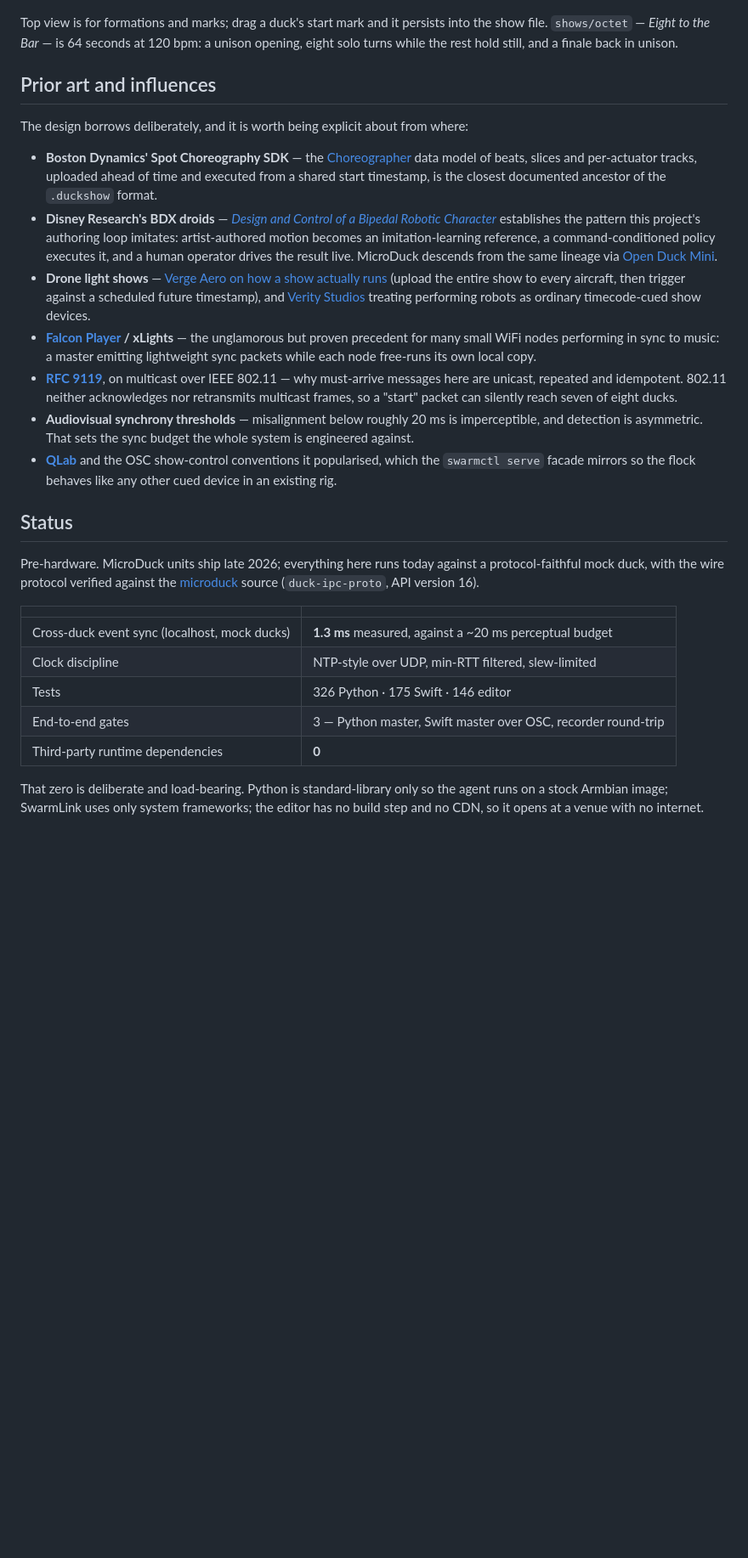
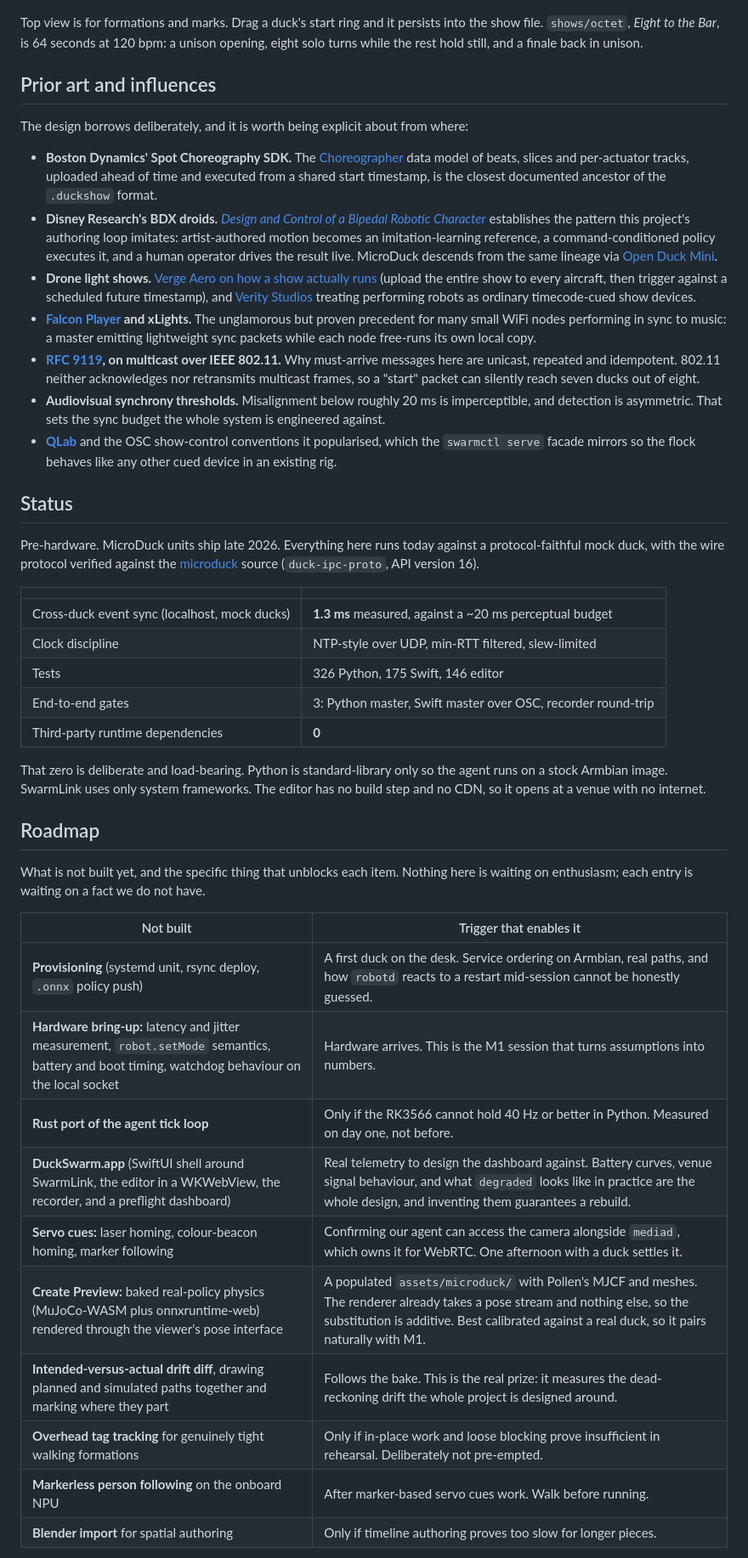
Before and after one commit to virtualmagician/MicroDuckSwarm, a Markdown page: README.md, the part around one of its changes. Shown at 85% size. Drawn GitHub-style; blank space fills up the shorter version.

```diff
--- a/README.md
+++ b/README.md
@@ -50,30 +50,48 @@ The floor is an instrument, not decoration — 1 m major lines, 10 cm minor divi
 
 ![Top-down view showing the eight-duck formation and start marks](docs/images/viewer-top.png)
 
-Top view is for formations and marks; drag a duck's start mark and it persists into the show file. `shows/octet` — *Eight to the Bar* — is 64 seconds at 120 bpm: a unison opening, eight solo turns while the rest hold still, and a finale back in unison.
+Top view is for formations and marks. Drag a duck's start ring and it persists into the show file. `shows/octet`, *Eight to the Bar*, is 64 seconds at 120 bpm: a unison opening, eight solo turns while the rest hold still, and a finale back in unison.
 
 ## Prior art and influences
 
 The design borrows deliberately, and it is worth being explicit about from where:
 
-- **Boston Dynamics' Spot Choreography SDK** — the [Choreographer](https://dev.bostondynamics.com/docs/concepts/choreography/choreographer.html) data model of beats, slices and per-actuator tracks, uploaded ahead of time and executed from a shared start timestamp, is the closest documented ancestor of the `.duckshow` format.
-- **Disney Research's BDX droids** — *[Design and Control of a Bipedal Robotic Character](https://arxiv.org/abs/2501.05204)* establishes the pattern this project's authoring loop imitates: artist-authored motion becomes an imitation-learning reference, a command-conditioned policy executes it, and a human operator drives the result live. MicroDuck descends from the same lineage via [Open Duck Mini](https://github.com/apirrone/Open_Duck_Mini).
-- **Drone light shows** — [Verge Aero on how a show actually runs](https://docs.verge.aero/drone-show-technology/how-drone-shows-work-an-overview) (upload the entire show to every aircraft, then trigger against a scheduled future timestamp), and [Verity Studios](https://www.veritystudios.com/technology) treating performing robots as ordinary timecode-cued show devices.
-- **[Falcon Player](https://github.com/FalconChristmas/fpp) / xLights** — the unglamorous but proven precedent for many small WiFi nodes performing in sync to music: a master emitting lightweight sync packets while each node free-runs its own local copy.
-- **[RFC 9119](https://www.rfc-editor.org/rfc/rfc9119.html)**, on multicast over IEEE 802.11 — why must-arrive messages here are unicast, repeated and idempotent. 802.11 neither acknowledges nor retransmits multicast frames, so a "start" packet can silently reach seven of eight ducks.
-- **Audiovisual synchrony thresholds** — misalignment below roughly 20 ms is imperceptible, and detection is asymmetric. That sets the sync budget the whole system is engineered against.
+- **Boston Dynamics' Spot Choreography SDK.** The [Choreographer](https://dev.bostondynamics.com/docs/concepts/choreography/choreographer.html) data model of beats, slices and per-actuator tracks, uploaded ahead of time and executed from a shared start timestamp, is the closest documented ancestor of the `.duckshow` format.
+- **Disney Research's BDX droids.** *[Design and Control of a Bipedal Robotic Character](https://arxiv.org/abs/2501.05204)* establishes the pattern this project's authoring loop imitates: artist-authored motion becomes an imitation-learning reference, a command-conditioned policy executes it, and a human operator drives the result live. MicroDuck descends from the same lineage via [Open Duck Mini](https://github.com/apirrone/Open_Duck_Mini).
+- **Drone light shows.** [Verge Aero on how a show actually runs](https://docs.verge.aero/drone-show-technology/how-drone-shows-work-an-overview) (upload the entire show to every aircraft, then trigger against a scheduled future timestamp), and [Verity Studios](https://www.veritystudios.com/technology) treating performing robots as ordinary timecode-cued show devices.
+- **[Falcon Player](https://github.com/FalconChristmas/fpp) and xLights.** The unglamorous but proven precedent for many small WiFi nodes performing in sync to music: a master emitting lightweight sync packets while each node free-runs its own local copy.
+- **[RFC 9119](https://www.rfc-editor.org/rfc/rfc9119.html), on multicast over IEEE 802.11.** Why must-arrive messages here are unicast, repeated and idempotent. 802.11 neither acknowledges nor retransmits multicast frames, so a "start" packet can silently reach seven ducks out of eight.
+- **Audiovisual synchrony thresholds.** Misalignment below roughly 20 ms is imperceptible, and detection is asymmetric. That sets the sync budget the whole system is engineered against.
 - **[QLab](https://qlab.app/docs/v5/networking/)** and the OSC show-control conventions it popularised, which the `swarmctl serve` facade mirrors so the flock behaves like any other cued device in an existing rig.
 
 ## Status
 
-Pre-hardware. MicroDuck units ship late 2026; everything here runs today against a protocol-faithful mock duck, with the wire protocol verified against the [microduck](https://github.com/pollen-robotics/microduck) source (`duck-ipc-proto`, API version 16).
+Pre-hardware. MicroDuck units ship late 2026. Everything here runs today against a protocol-faithful mock duck, with the wire protocol verified against the [microduck](https://github.com/pollen-robotics/microduck) source (`duck-ipc-proto`, API version 16).
 
 | | |
 |---|---|
 | Cross-duck event sync (localhost, mock ducks) | **1.3 ms** measured, against a ~20 ms perceptual budget |
 | Clock discipline | NTP-style over UDP, min-RTT filtered, slew-limited |
-| Tests | 326 Python · 175 Swift · 146 editor |
-| End-to-end gates | 3 — Python master, Swift master over OSC, recorder round-trip |
+| Tests | 326 Python, 175 Swift, 146 editor |
+| End-to-end gates | 3: Python master, Swift master over OSC, recorder round-trip |
 | Third-party runtime dependencies | **0** |
 
-That zero is deliberate and load-bearing. Python is standard-library only so the agent runs on a stock Armbian image; SwarmLink uses only system frameworks; the editor has no build step and no CDN, so it opens at a venue with no internet.
+That zero is deliberate and load-bearing. Python is standard-library only so the agent runs on a stock Armbian image. SwarmLink uses only system frameworks. The editor has no build step and no CDN, so it opens at a venue with no internet.
+
+## Roadmap
+
+What is not built yet, and the specific thing that unblocks each item. Nothing here is waiting on enthusiasm; each entry is waiting on a fact we do not have.
+
+| Not built | Trigger that enables it |
+|---|---|
+| **Provisioning** (systemd unit, rsync deploy, `.onnx` policy push) | A first duck on the desk. Service ordering on Armbian, real paths, and how `robotd` reacts to a restart mid-session cannot be honestly guessed. |
+| **Hardware bring-up:** latency and jitter measurement, `robot.setMode` semantics, battery and boot timing, watchdog behaviour on the local socket | Hardware arrives. This is the M1 session that turns assumptions into numbers. |
+| **Rust port of the agent tick loop** | Only if the RK3566 cannot hold 40 Hz or better in Python. Measured on day one, not before. |
+| **DuckSwarm.app** (SwiftUI shell around SwarmLink, the editor in a WKWebView, the recorder, and a preflight dashboard) | Real telemetry to design the dashboard against. Battery curves, venue signal behaviour, and what `degraded` looks like in practice are the whole design, and inventing them guarantees a rebuild. |
+| **Servo cues:** laser homing, colour-beacon homing, marker following | Confirming our agent can access the camera alongside `mediad`, which owns it for WebRTC. One afternoon with a duck settles it. |
+| **Create Preview:** baked real-policy physics (MuJoCo-WASM plus onnxruntime-web) rendered through the viewer's pose interface | A populated `assets/microduck/` with Pollen's MJCF and meshes. The renderer already takes a pose stream and nothing else, so the substitution is additive. Best calibrated against a real duck, so it pairs naturally with M1. |
+| **Intended-versus-actual drift diff**, drawing planned and simulated paths together and marking where they part | Follows the bake. This is the real prize: it measures the dead-reckoning drift the whole project is designed around. |
+| **Overhead tag tracking** for genuinely tight walking formations | Only if in-place work and loose blocking prove insufficient in rehearsal. Deliberately not pre-empted. |
+| **Markerless person following** on the onboard NPU | After marker-based servo cues work. Walk before running. |
+| **Blender import** for spatial authoring | Only if timeline authoring proves too slow for longer pieces. |
+
```
Also changed, not shown: other parts of README.md (+18 -17 lines).
